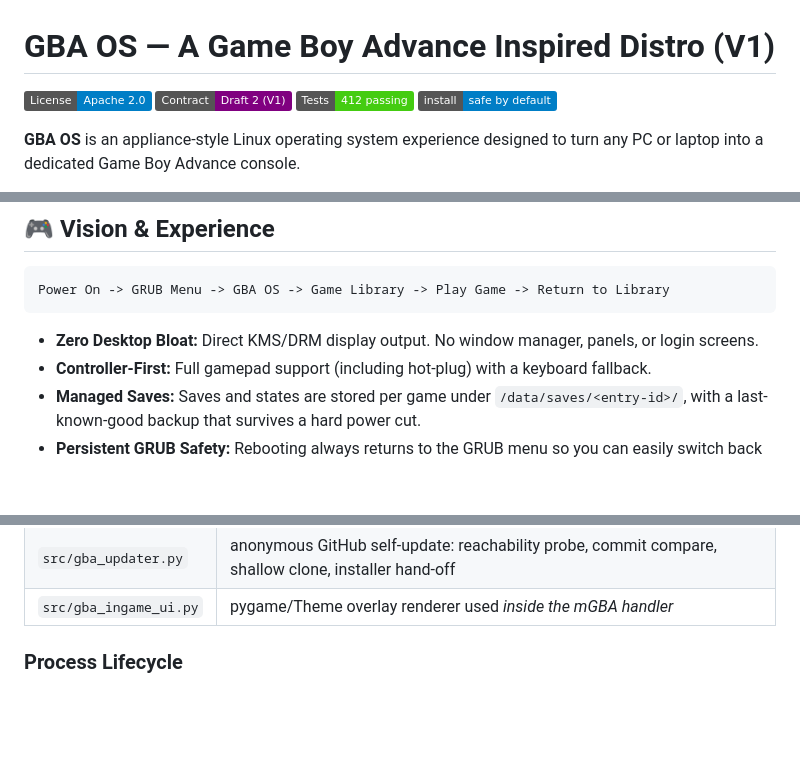
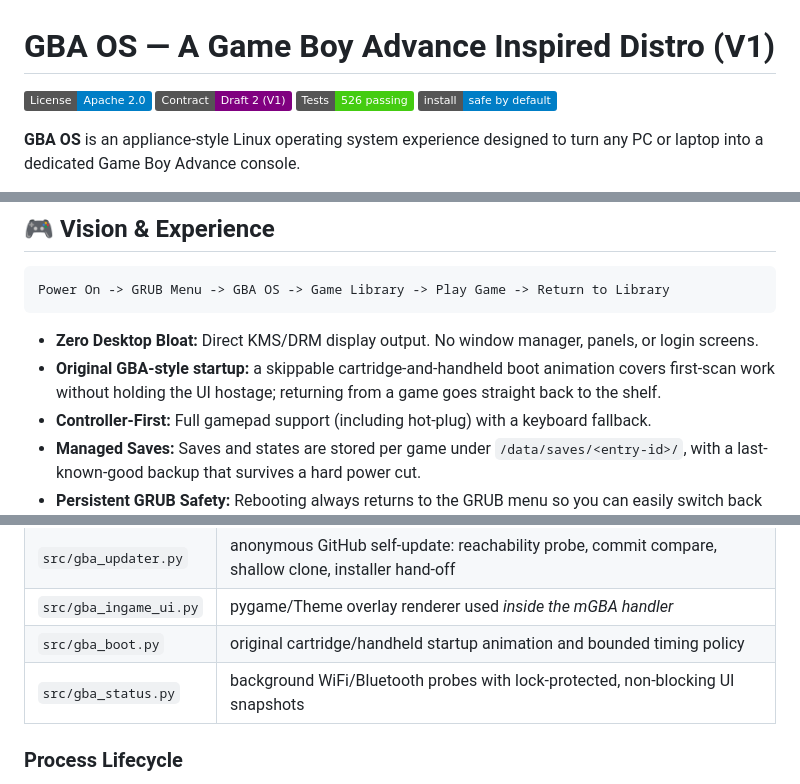
Before and after one commit to sumankayal247/GBA-inspired-distro, a Markdown page: README.md, 3 parts joined by grey strips. GitHub-like rendering; badges without logos; blank space fills up the shorter version.

````diff
--- a/README.md
+++ b/README.md
@@ -2,7 +2,7 @@
 
 [![License](https://img.shields.io/badge/License-Apache%202.0-blue.svg)](LICENSE)
 [![Contract](https://img.shields.io/badge/Contract-Draft%202%20(V1)-purple.svg)](docs/CONTRACT.md)
-[![Tests](https://img.shields.io/badge/Tests-412%20passing-brightgreen.svg)](tests)
+[![Tests](https://img.shields.io/badge/Tests-526%20passing-brightgreen.svg)](tests)
 [![Safe by default](https://img.shields.io/badge/install-safe%20by%20default-blue.svg)](docs/SAFETY.md)
 
 **GBA OS** is an appliance-style Linux operating system experience designed to turn any PC or laptop into a dedicated Game Boy Advance console.
@@ -20,6 +20,8 @@ Power On -> GRUB Menu -> GBA OS -> Game Library -> Play Game -> Return to Librar
 ```
 
 - **Zero Desktop Bloat:** Direct KMS/DRM display output. No window manager, panels, or login screens.
+- **Original GBA-style startup:** a skippable cartridge-and-handheld boot animation covers first-scan
+  work without holding the UI hostage; returning from a game goes straight back to the shelf.
 - **Controller-First:** Full gamepad support (including hot-plug) with a keyboard fallback.
 - **Managed Saves:** Saves and states are stored per game under `/data/saves/<entry-id>/`, with a
   last-known-good backup that survives a hard power cut.
@@ -84,6 +86,8 @@ The shell itself is deliberately small and single-purpose per module:
 | `src/gba_ingame.py` | shortcut router, fast-forward cycle, overlay models, session state (no GUI dependency) |
 | `src/gba_updater.py` | anonymous GitHub self-update: reachability probe, commit compare, shallow clone, installer hand-off |
 | `src/gba_ingame_ui.py` | pygame/Theme overlay renderer used *inside the mGBA handler* |
+| `src/gba_boot.py` | original cartridge/handheld startup animation and bounded timing policy |
+| `src/gba_status.py` | background WiFi/Bluetooth probes with lock-protected, non-blocking UI snapshots |
 
 ### Process Lifecycle
 1. **Supervisor** starts and executes `gba-launcher`.
````
Also changed, not shown: other parts of README.md (+14 -3 lines), CHANGELOG.md (+36 -0 lines), docs/CONTRACT.md (+5 -4 lines), ui_preview_apps.png, ui_preview_browser.png, ui_preview_games.png, ui_preview_settings.png, 12 other files.
